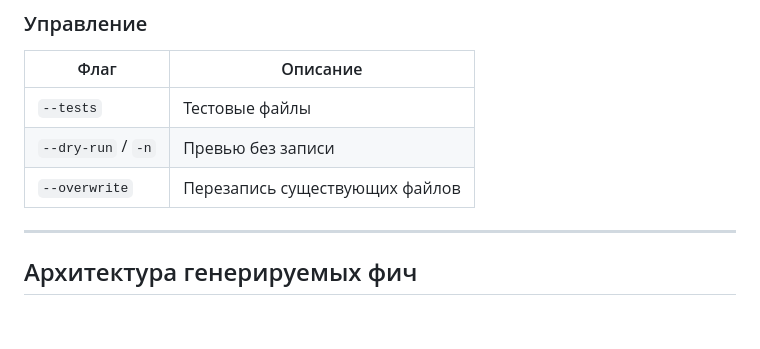
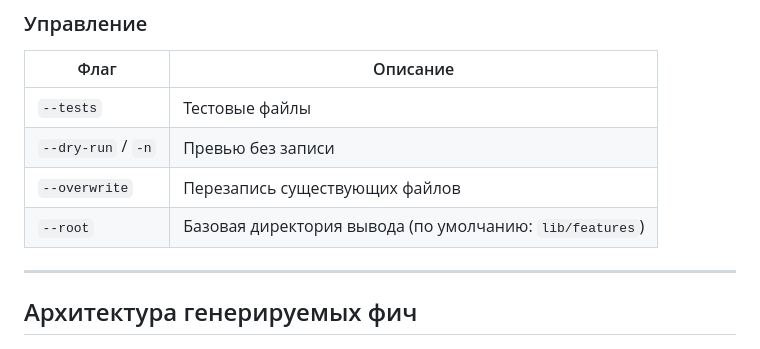
Before and after one commit to DoolotbekovSultan/nexo, a Markdown page: packages/nexo_cli/DOCUMENTATION.md, the part around the change. Rendered like a GitHub page; blank space fills up the shorter version.

```diff
--- a/packages/nexo_cli/DOCUMENTATION.md
+++ b/packages/nexo_cli/DOCUMENTATION.md
@@ -129,6 +129,7 @@ lib/features/auth/
 | `--tests` | Тестовые файлы |
 | `--dry-run` / `-n` | Превью без записи |
 | `--overwrite` | Перезапись существующих файлов |
+| `--root` | Базовая директория вывода (по умолчанию: `lib/features`) |
 
 ---
 
```
Also changed, not shown: packages/nexo_cli/README.md (+5 -0 lines).
